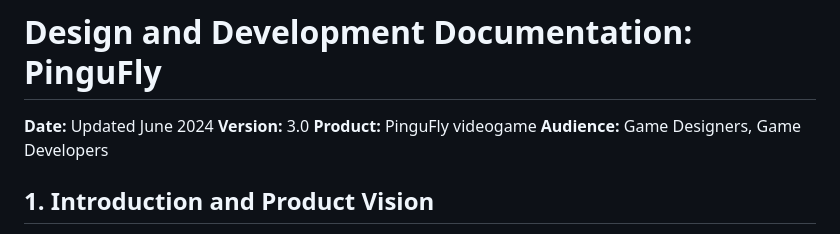
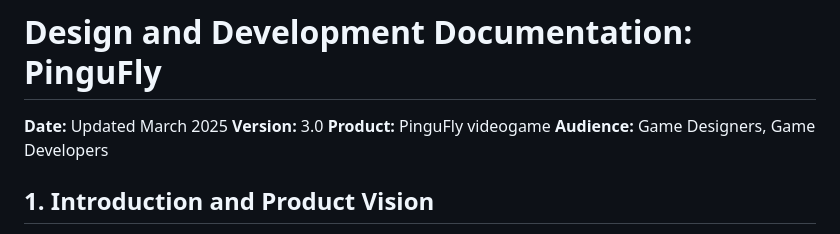
Before and after one commit to sergiomarquezdev/pingufly-2d, a Markdown page: project_docs/pingufly-design_development-documentation.md, the part around the change. GitHub-like rendering.

Commit message:
update README and docs

```diff
--- a/project_docs/pingufly-design_development-documentation.md
+++ b/project_docs/pingufly-design_development-documentation.md
@@ -1,6 +1,6 @@
 # Design and Development Documentation: PinguFly
 
-**Date:** Updated June 2024
+**Date:** Updated March 2025
 **Version:** 3.0
 **Product:** PinguFly videogame
 **Audience:** Game Designers, Game Developers
```
